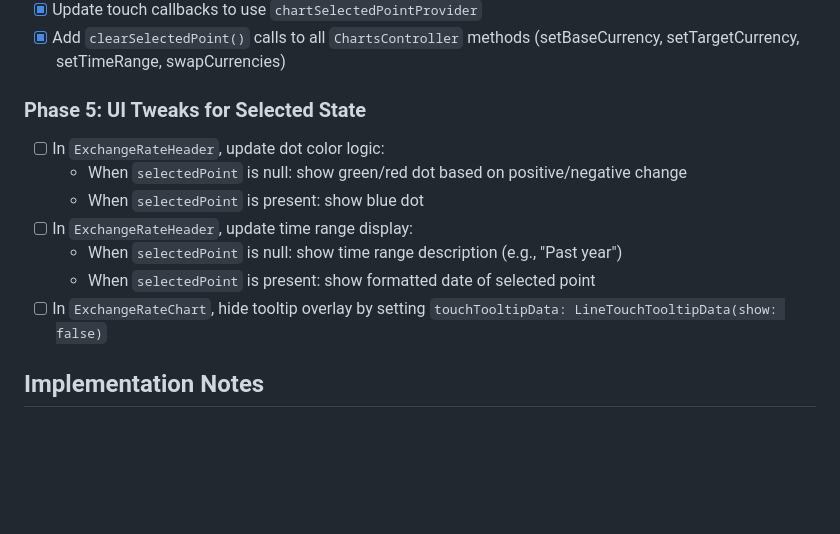
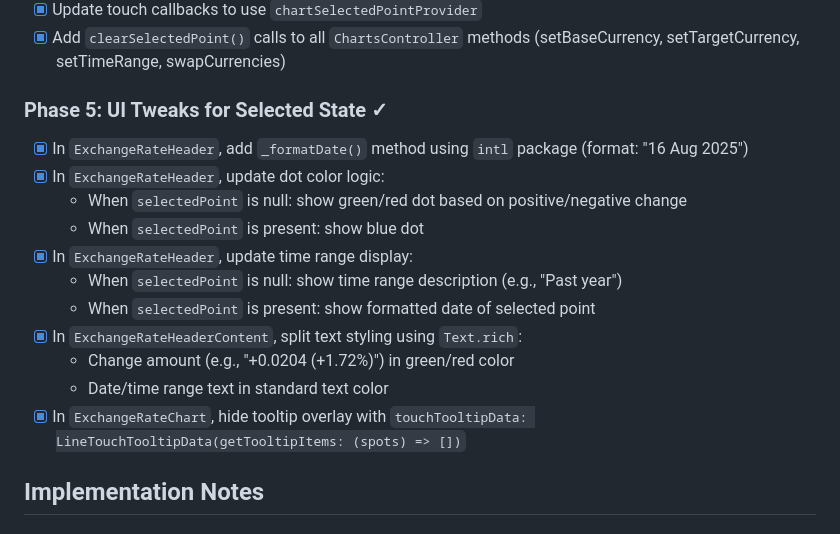
Before and after one commit to bizz84/currency_converter, a Markdown page: ai_specs/009-charts-user-interaction-plan.md, the part around the change. Rendered like a GitHub page; blank space fills up the shorter version.

Commit message:
docs(specs): mark Phase 5 complete with all tasks
Update plan with completed Phase 5 tasks including date formatting,
dot color logic, text styling split, and tooltip overlay removal.

🤖 Generated with [Claude Code](https://claude.com/claude-code)

Co-Authored-By: Claude <noreply@anthropic.com>

```diff
--- a/ai_specs/009-charts-user-interaction-plan.md
+++ b/ai_specs/009-charts-user-interaction-plan.md
@@ -37,15 +37,19 @@ Add interactive touch functionality to the exchange rate chart, enabling users t
 - [x] Update touch callbacks to use `chartSelectedPointProvider`
 - [x] Add `clearSelectedPoint()` calls to all `ChartsController` methods (setBaseCurrency, setTargetCurrency, setTimeRange, swapCurrencies)
 
-### Phase 5: UI Tweaks for Selected State
+### Phase 5: UI Tweaks for Selected State ✓
 
-- [ ] In `ExchangeRateHeader`, update dot color logic:
+- [x] In `ExchangeRateHeader`, add `_formatDate()` method using `intl` package (format: "16 Aug 2025")
+- [x] In `ExchangeRateHeader`, update dot color logic:
   - When `selectedPoint` is null: show green/red dot based on positive/negative change
   - When `selectedPoint` is present: show blue dot
-- [ ] In `ExchangeRateHeader`, update time range display:
+- [x] In `ExchangeRateHeader`, update time range display:
   - When `selectedPoint` is null: show time range description (e.g., "Past year")
   - When `selectedPoint` is present: show formatted date of selected point
-- [ ] In `ExchangeRateChart`, hide tooltip overlay by setting `touchTooltipData: LineTouchTooltipData(show: false)`
+- [x] In `ExchangeRateHeaderContent`, split text styling using `Text.rich`:
+  - Change amount (e.g., "+0.0204 (+1.72%)") in green/red color
+  - Date/time range text in standard text color
+- [x] In `ExchangeRateChart`, hide tooltip overlay with `touchTooltipData: LineTouchTooltipData(getTooltipItems: (spots) => [])`
 
 ## Implementation Notes
 
```
